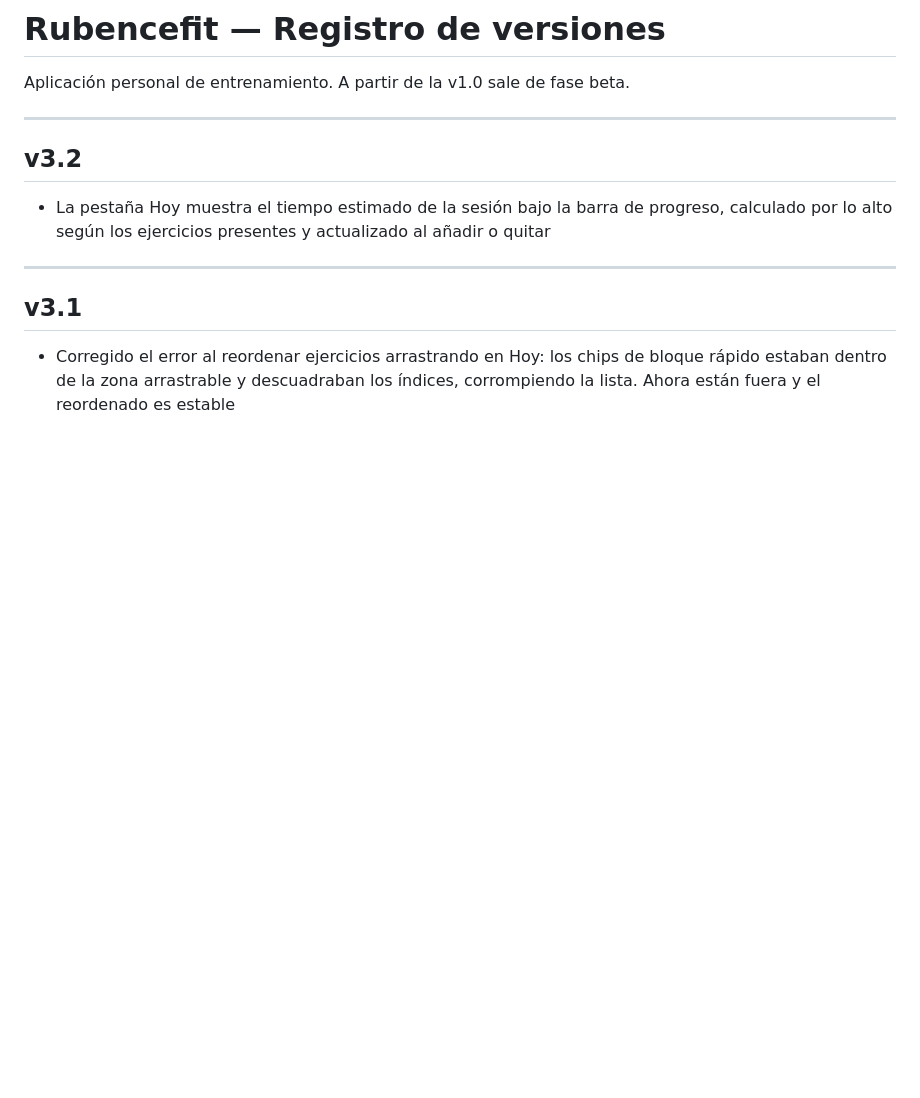
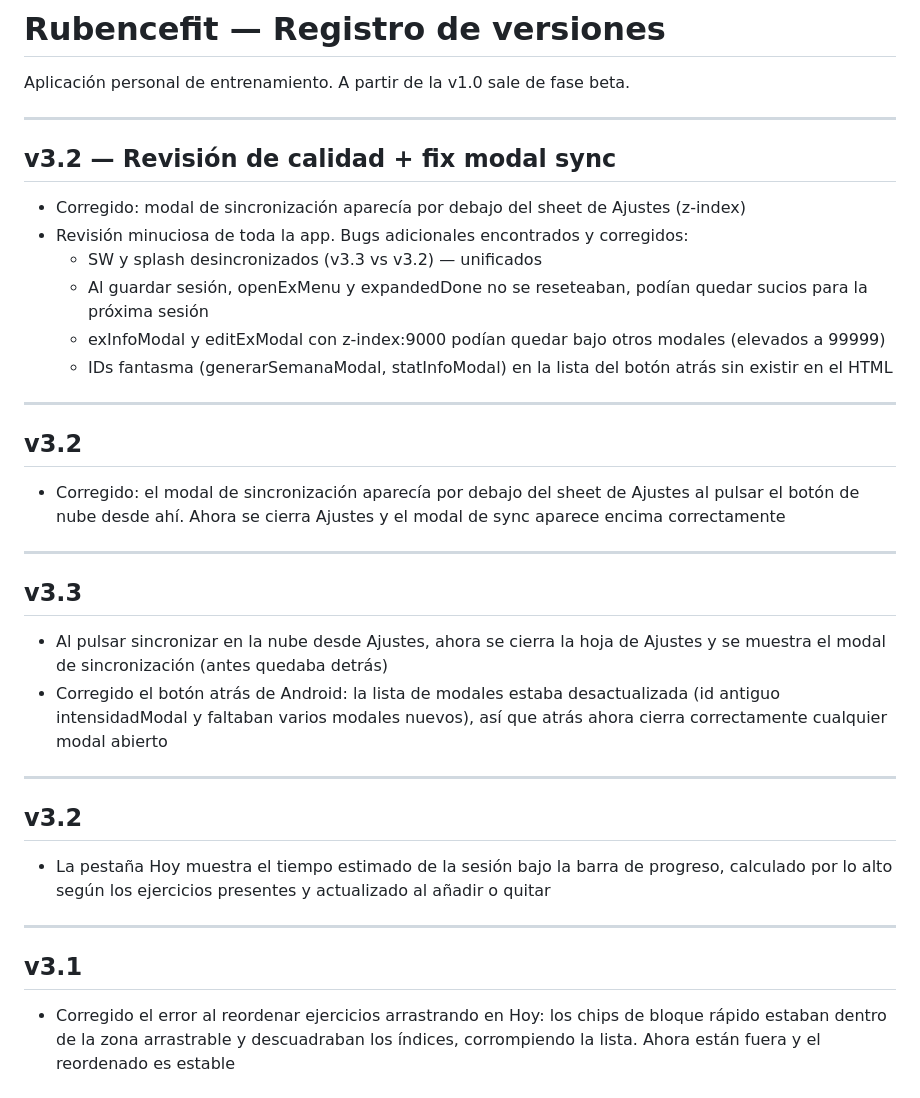
Before and after one commit to RubenBC/rubencefit, a Markdown page: CHANGELOG.md, the part around the change. Drawn GitHub-style; blank space fills up the shorter version.

```diff
--- a/CHANGELOG.md
+++ b/CHANGELOG.md
@@ -1,6 +1,30 @@
 # Rubencefit — Registro de versiones
 
 Aplicación personal de entrenamiento. A partir de la v1.0 sale de fase beta.
+
+---
+
+## v3.2 — Revisión de calidad + fix modal sync
+
+- Corregido: modal de sincronización aparecía por debajo del sheet de Ajustes (z-index)
+- Revisión minuciosa de toda la app. Bugs adicionales encontrados y corregidos:
+  - SW y splash desincronizados (v3.3 vs v3.2) — unificados
+  - Al guardar sesión, openExMenu y expandedDone no se reseteaban, podían quedar sucios para la próxima sesión
+  - exInfoModal y editExModal con z-index:9000 podían quedar bajo otros modales (elevados a 99999)
+  - IDs fantasma (generarSemanaModal, statInfoModal) en la lista del botón atrás sin existir en el HTML
+
+---
+
+## v3.2
+
+- Corregido: el modal de sincronización aparecía por debajo del sheet de Ajustes al pulsar el botón de nube desde ahí. Ahora se cierra Ajustes y el modal de sync aparece encima correctamente
+
+---
+
+## v3.3
+
+- Al pulsar sincronizar en la nube desde Ajustes, ahora se cierra la hoja de Ajustes y se muestra el modal de sincronización (antes quedaba detrás)
+- Corregido el botón atrás de Android: la lista de modales estaba desactualizada (id antiguo intensidadModal y faltaban varios modales nuevos), así que atrás ahora cierra correctamente cualquier modal abierto
 
 ---
 
```
